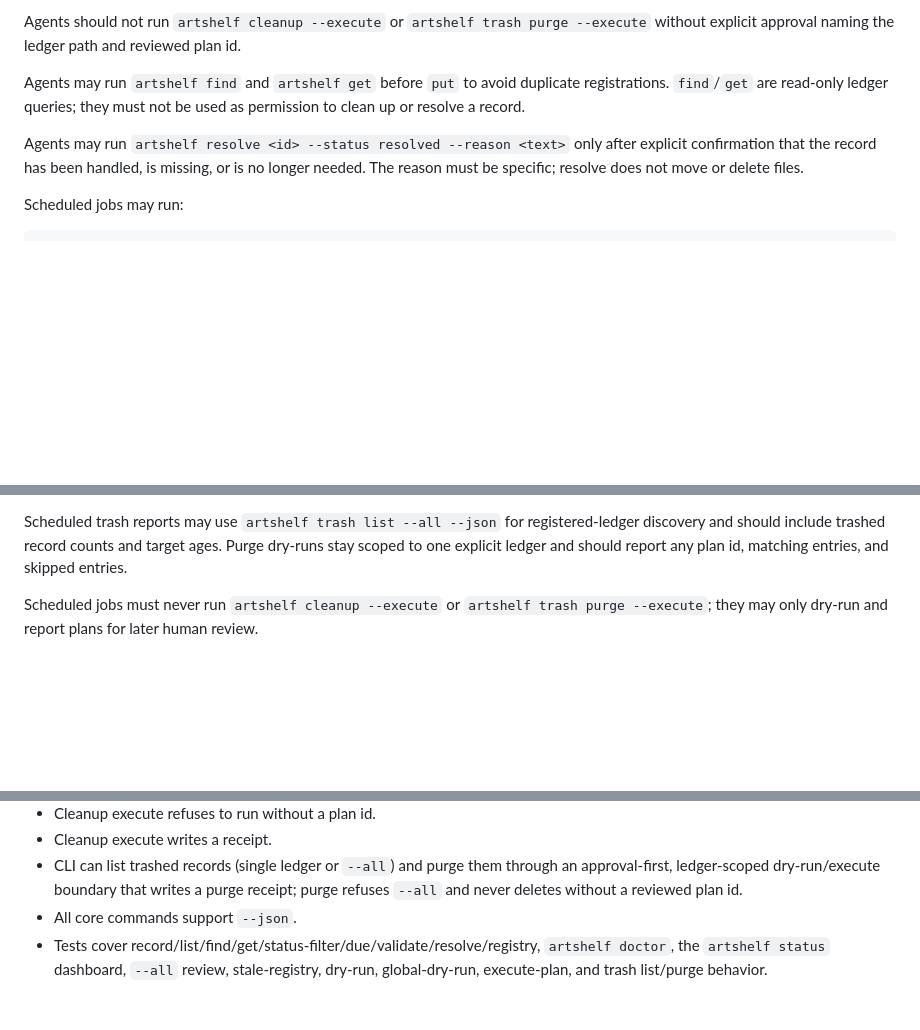
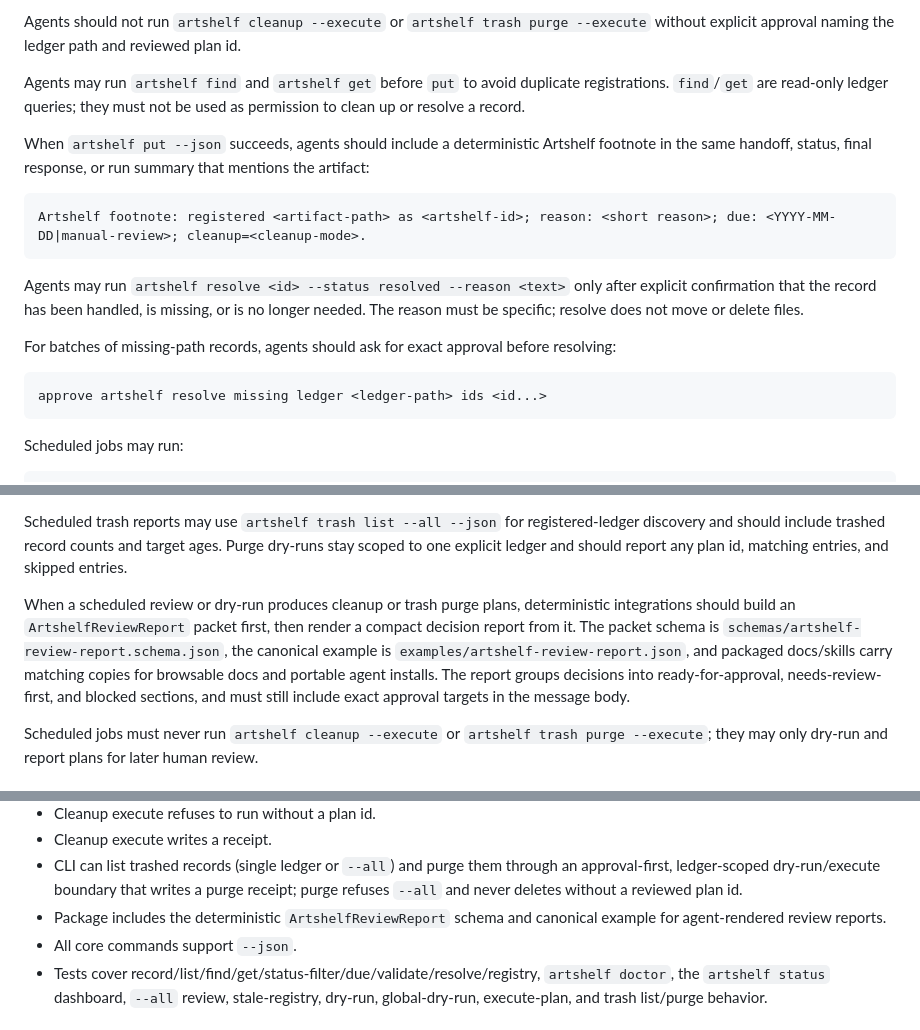
Before and after one commit to calvinnwq/artshelf, a Markdown page: SPEC.md, 3 parts joined by grey strips. Rendered like a GitHub page; blank space fills up the shorter version.

````diff
--- a/SPEC.md
+++ b/SPEC.md
@@ -597,10 +597,25 @@ Agents may run `artshelf find` and `artshelf get` before `put` to avoid duplicat
 registrations. `find`/`get` are read-only ledger queries; they must not be used
 as permission to clean up or resolve a record.
 
+When `artshelf put --json` succeeds, agents should include a deterministic
+Artshelf footnote in the same handoff, status, final response, or run summary
+that mentions the artifact:
+
+```text
+Artshelf footnote: registered <artifact-path> as <artshelf-id>; reason: <short reason>; due: <YYYY-MM-DD|manual-review>; cleanup=<cleanup-mode>.
+```
+
 Agents may run `artshelf resolve <id> --status resolved --reason <text>` only
 after explicit confirmation that the record has been handled, is missing, or is
 no longer needed. The reason must be specific; resolve does not move or delete
 files.
+
+For batches of missing-path records, agents should ask for exact approval before
+resolving:
+
+```text
+approve artshelf resolve missing ledger <ledger-path> ids <id...>
+```
 
 Scheduled jobs may run:
 
@@ -625,6 +640,15 @@ Scheduled trash reports may use `artshelf trash list --all --json` for
 registered-ledger discovery and should include trashed record counts and target
 ages. Purge dry-runs stay scoped to one explicit ledger and should report any
 plan id, matching entries, and skipped entries.
+
+When a scheduled review or dry-run produces cleanup or trash purge plans,
+deterministic integrations should build an `ArtshelfReviewReport` packet first,
+then render a compact decision report from it. The packet schema is
+`schemas/artshelf-review-report.schema.json`, the canonical example is
+`examples/artshelf-review-report.json`, and packaged docs/skills carry matching
+copies for browsable docs and portable agent installs. The report groups
+decisions into ready-for-approval, needs-review-first, and blocked sections, and
+must still include exact approval targets in the message body.
 
 Scheduled jobs must never run `artshelf cleanup --execute` or
 `artshelf trash purge --execute`; they may only dry-run and report plans for later
@@ -666,6 +690,8 @@ human review.
 - CLI can list trashed records (single ledger or `--all`) and purge them through
   an approval-first, ledger-scoped dry-run/execute boundary that writes a purge
   receipt; purge refuses `--all` and never deletes without a reviewed plan id.
+- Package includes the deterministic `ArtshelfReviewReport` schema and canonical
+  example for agent-rendered review reports.
 - All core commands support `--json`.
 - Tests cover record/list/find/get/status-filter/due/validate/resolve/registry,
   `artshelf doctor`, the `artshelf status` dashboard, `--all` review, stale-registry,
````
Also changed, not shown: CHANGELOG.md (+3 -0 lines), README.md (+11 -8 lines).
